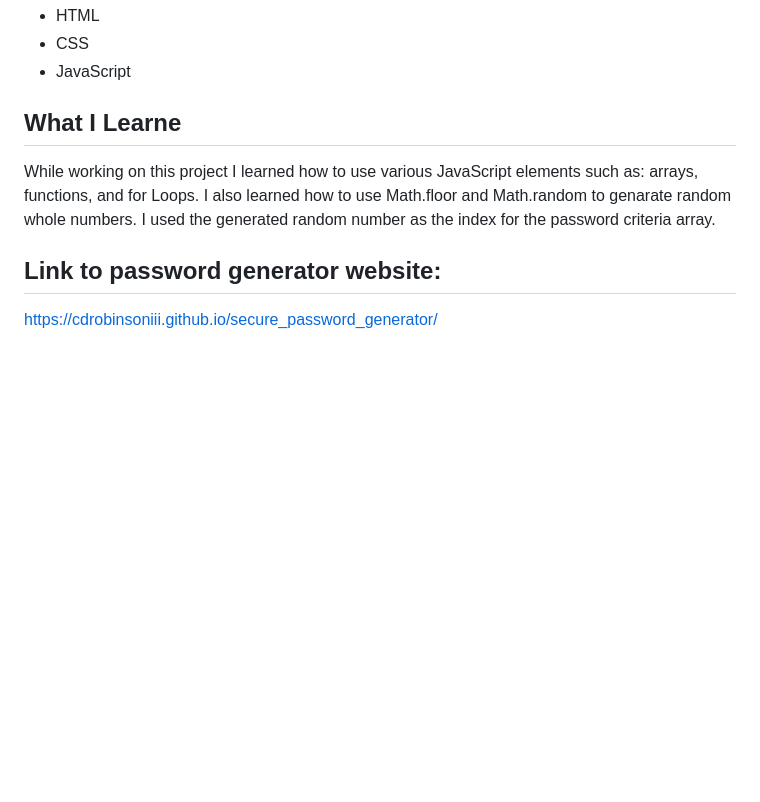
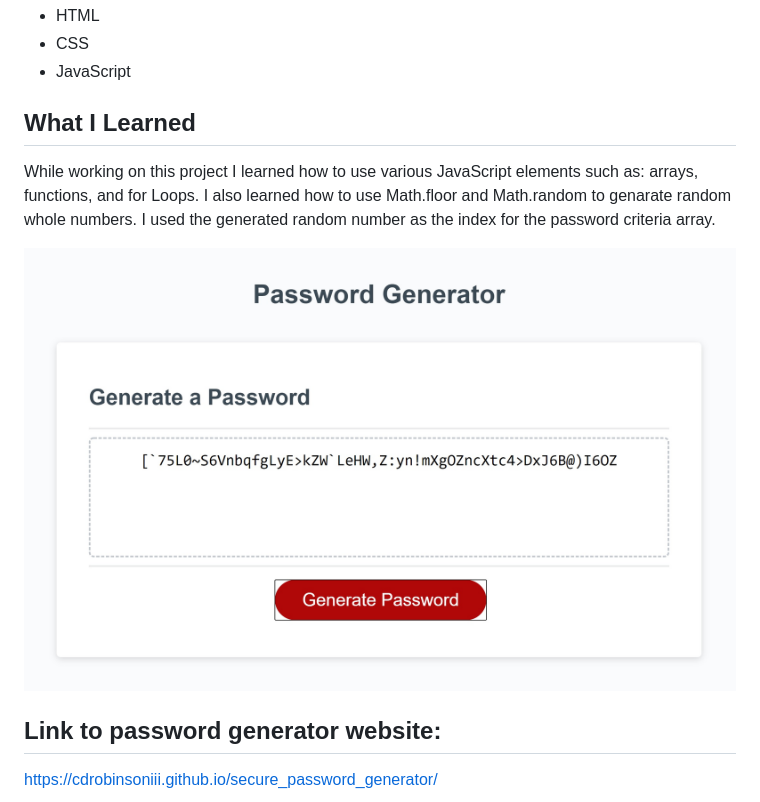
Before and after one commit to CDRobinsonIII/secure_password_generator, a Markdown page: README.md, the part around the change. Rendered like a GitHub page; pictures changed too: assets/images/ScreenShot_Password_Generator.jpg (added); blank space fills up the shorter version.

Commit message:
Added image to README.md file.

```diff
--- a/README.md
+++ b/README.md
@@ -15,9 +15,11 @@ This was accomplished by:
     <li>JavaScript</li>
 </ul>
 
-## What I Learne
+## What I Learned
 
 While working on this project I learned how to use various JavaScript elements such as: arrays, functions, and for Loops. I also learned how to use Math.floor and Math.random to genarate random whole numbers. I used the generated random number as the index for the password criteria array.
 
+![Here is a screenshot of the password generator.](./assets/images/ScreenShot_Password_Generator.jpg)
+
 ## Link to password generator website:
 https://cdrobinsoniii.github.io/secure_password_generator/
```
